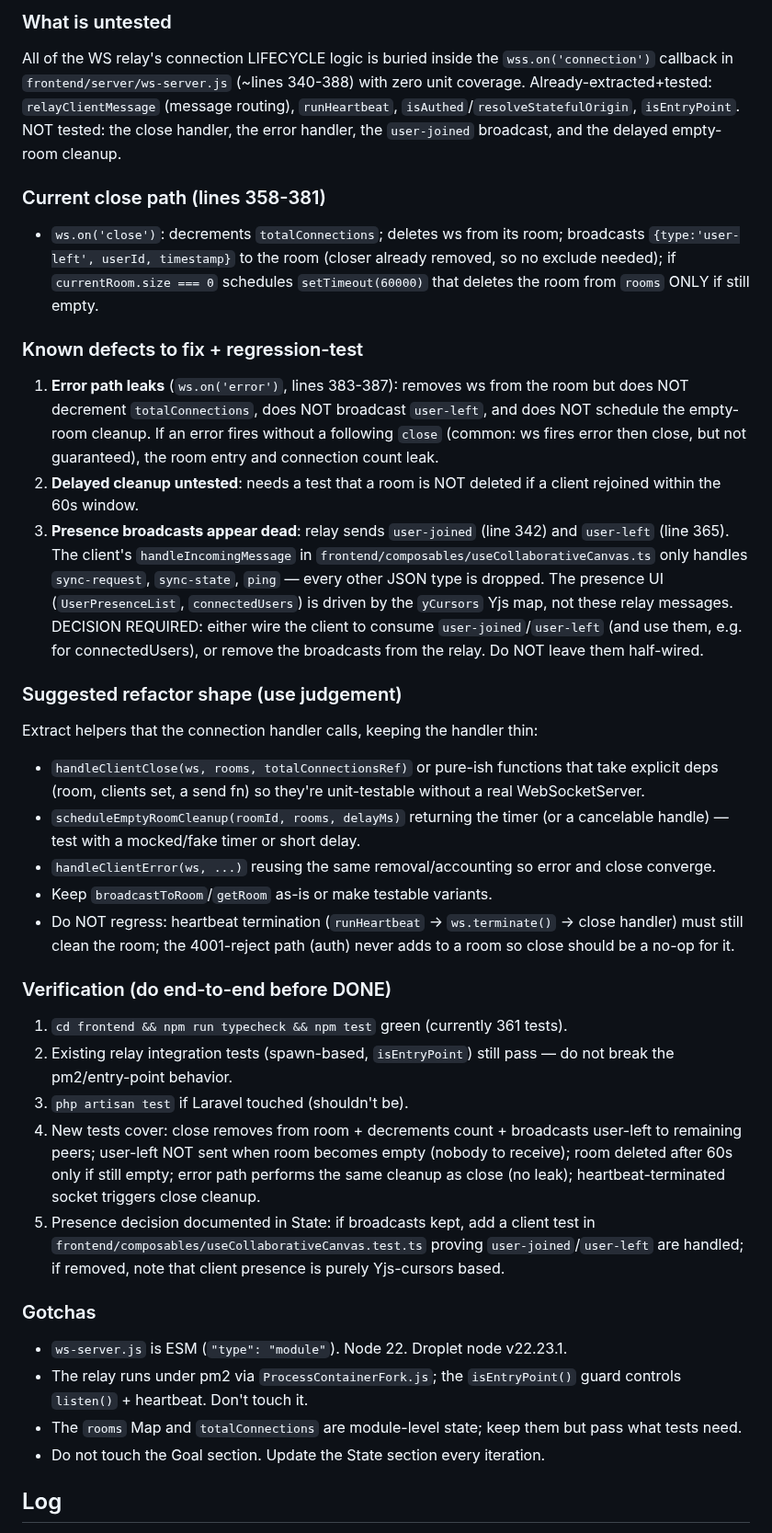
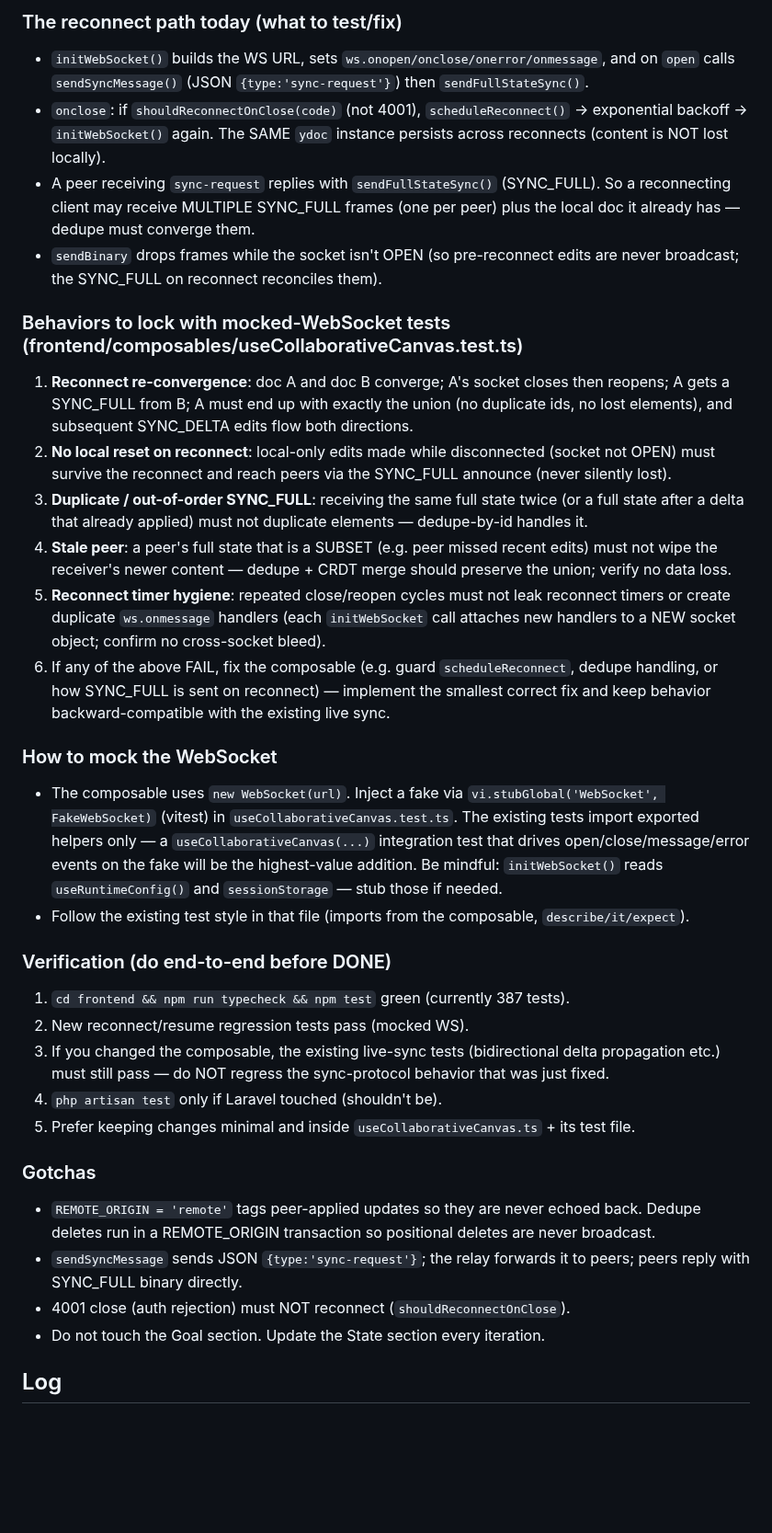
Before and after one commit to alaw989/vp-whiteboard, a Markdown page: ITERATION_NOTES.md, the part around one of its changes. Shown at 92% size. GitHub-like rendering; blank space fills up the shorter version.

Commit message:
chore(reconnect-resume): seed loop notes for WS reconnect/resume hardening

```diff
--- a/ITERATION_NOTES.md
+++ b/ITERATION_NOTES.md
@@ -36,34 +15,33 @@ Iteration complete: closed the last relay end-to-end gap — the auth-reject (40
 
-### What is untested
-All of the WS relay's connection LIFECYCLE logic is buried inside the `wss.on('connection')` callback in `frontend/server/ws-server.js` (~lines 340-388) with zero unit coverage. Already-extracted+tested: `relayClientMessage` (message routing), `runHeartbeat`, `isAuthed`/`resolveStatefulOrigin`, `isEntryPoint`. NOT tested: the close handler, the error handler, the `user-joined` broadcast, and the delayed empty-room cleanup.
+### The reconnect path today (what to test/fix)
+- `initWebSocket()` builds the WS URL, sets `ws.onopen/onclose/onerror/onmessage`, and on `open` calls `sendSyncMessage()` (JSON `{type:'sync-request'}`) then `sendFullStateSync()`.
+- `onclose`: if `shouldReconnectOnClose(code)` (not 4001), `scheduleReconnect()` → exponential backoff → `initWebSocket()` again. The SAME `ydoc` instance persists across reconnects (content is NOT lost locally).
+- A peer receiving `sync-request` replies with `sendFullStateSync()` (SYNC_FULL). So a reconnecting client may receive MULTIPLE SYNC_FULL frames (one per peer) plus the local doc it already has — dedupe must converge them.
+- `sendBinary` drops frames while the socket isn't OPEN (so pre-reconnect edits are never broadcast; the SYNC_FULL on reconnect reconciles them).
 
-### Current close path (lines 358-381)
-- `ws.on('close')`: decrements `totalConnections`; deletes ws from its room; broadcasts `{type:'user-left', userId, timestamp}` to the room (closer already removed, so no exclude needed); if `currentRoom.size === 0` schedules `setTimeout(60000)` that deletes the room from `rooms` ONLY if still empty.
+### Behaviors to lock with mocked-WebSocket tests (frontend/composables/useCollaborativeCanvas.test.ts)
+1. **Reconnect re-convergence**: doc A and doc B converge; A's socket closes then reopens; A gets a SYNC_FULL from B; A must end up with exactly the union (no duplicate ids, no lost elements), and subsequent SYNC_DELTA edits flow both directions.
+2. **No local reset on reconnect**: local-only edits made while disconnected (socket not OPEN) must survive the reconnect and reach peers via the SYNC_FULL announce (never silently lost).
+3. **Duplicate / out-of-order SYNC_FULL**: receiving the same full state twice (or a full state after a delta that already applied) must not duplicate elements — dedupe-by-id handles it.
+4. **Stale peer**: a peer's full state that is a SUBSET (e.g. peer missed recent edits) must not wipe the receiver's newer content — dedupe + CRDT merge should preserve the union; verify no data loss.
+5. **Reconnect timer hygiene**: repeated close/reopen cycles must not leak reconnect timers or create duplicate `ws.onmessage` handlers (each `initWebSocket` call attaches new handlers to a NEW socket object; confirm no cross-socket bleed).
+6. If any of the above FAIL, fix the composable (e.g. guard `scheduleReconnect`, dedupe handling, or how SYNC_FULL is sent on reconnect) — implement the smallest correct fix and keep behavior backward-compatible with the existing live sync.
 
-### Known defects to fix + regression-test
-1. **Error path leaks** (`ws.on('error')`, lines 383-387): removes ws from the room but does NOT decrement `totalConnections`, does NOT broadcast `user-left`, and does NOT schedule the empty-room cleanup. If an error fires without a following `close` (common: ws fires error then close, but not guaranteed), the room entry and connection count leak.
-2. **Delayed cleanup untested**: needs a test that a room is NOT deleted if a client rejoined within the 60s window.
-3. **Presence broadcasts appear dead**: relay sends `user-joined` (line 342) and `user-left` (line 365). The client's `handleIncomingMessage` in `frontend/composables/useCollaborativeCanvas.ts` only handles `sync-request`, `sync-state`, `ping` — every other JSON type is dropped. The presence UI (`UserPresenceList`, `connectedUsers`) is driven by the `yCursors` Yjs map, not these relay messages. DECISION REQUIRED: either wire the client to consume `user-joined`/`user-left` (and use them, e.g. for connectedUsers), or remove the broadcasts from the relay. Do NOT leave them half-wired.
-
-### Suggested refactor shape (use judgement)
-Extract helpers that the connection handler calls, keeping the handler thin:
-- `handleClientClose(ws, rooms, totalConnectionsRef)` or pure-ish functions that take explicit deps (room, clients set, a send fn) so they're unit-testable without a real WebSocketServer.
-- `scheduleEmptyRoomCleanup(roomId, rooms, delayMs)` returning the timer (or a cancelable handle) — test with a mocked/fake timer or short delay.
-- `handleClientError(ws, ...)` reusing the same removal/accounting so error and close converge.
-- Keep `broadcastToRoom`/`getRoom` as-is or make testable variants.
-- Do NOT regress: heartbeat termination (`runHeartbeat` → `ws.terminate()` → close handler) must still clean the room; the 4001-reject path (auth) never adds to a room so close should be a no-op for it.
+### How to mock the WebSocket
+- The composable uses `new WebSocket(url)`. Inject a fake via `vi.stubGlobal('WebSocket', FakeWebSocket)` (vitest) in `useCollaborativeCanvas.test.ts`. The existing tests import exported helpers only — a `useCollaborativeCanvas(...)` integration test that drives open/close/message/error events on the fake will be the highest-value addition. Be mindful: `initWebSocket()` reads `useRuntimeConfig()` and `sessionStorage` — stub those if needed.
+- Follow the existing test style in that file (imports from the composable, `describe/it/expect`).
 
 ### Verification (do end-to-end before DONE)
-1. `cd frontend && npm run typecheck && npm test` green (currently 361 tests).
-2. Existing relay integration tests (spawn-based, `isEntryPoint`) still pass — do not break the pm2/entry-point behavior.
-3. `php artisan test` if Laravel touched (shouldn't be).
-4. New tests cover: close removes from room + decrements count + broadcasts user-left to remaining peers; user-left NOT sent when room becomes empty (nobody to receive); room deleted after 60s only if still empty; error path performs the same cleanup as close (no leak); heartbeat-terminated socket triggers close cleanup.
-5. Presence decision documented in State: if broadcasts kept, add a client test in `frontend/composables/useCollaborativeCanvas.test.ts` proving `user-joined`/`user-left` are handled; if removed, note that client presence is purely Yjs-cursors based.
+1. `cd frontend && npm run typecheck && npm test` green (currently 387 tests).
+2. New reconnect/resume regression tests pass (mocked WS).
+3. If you changed the composable, the existing live-sync tests (bidirectional delta propagation etc.) must still pass — do NOT regress the sync-protocol behavior that was just fixed.
+4. `php artisan test` only if Laravel touched (shouldn't be).
+5. Prefer keeping changes minimal and inside `useCollaborativeCanvas.ts` + its test file.
 
 ### Gotchas
-- `ws-server.js` is ESM (`"type": "module"`). Node 22. Droplet node v22.23.1.
-- The relay runs under pm2 via `ProcessContainerFork.js`; the `isEntryPoint()` guard controls `listen()` + heartbeat. Don't touch it.
-- The `rooms` Map and `totalConnections` are module-level state; keep them but pass what tests need.
+- `REMOTE_ORIGIN = 'remote'` tags peer-applied updates so they are never echoed back. Dedupe deletes run in a REMOTE_ORIGIN transaction so positional deletes are never broadcast.
+- `sendSyncMessage` sends JSON `{type:'sync-request'}`; the relay forwards it to peers; peers reply with SYNC_FULL binary directly.
+- 4001 close (auth rejection) must NOT reconnect (`shouldReconnectOnClose`).
 - Do not touch the Goal section. Update the State section every iteration.
 
 ## Log
```
Also changed, not shown: other parts of ITERATION_NOTES.md (+6 -33 lines).
